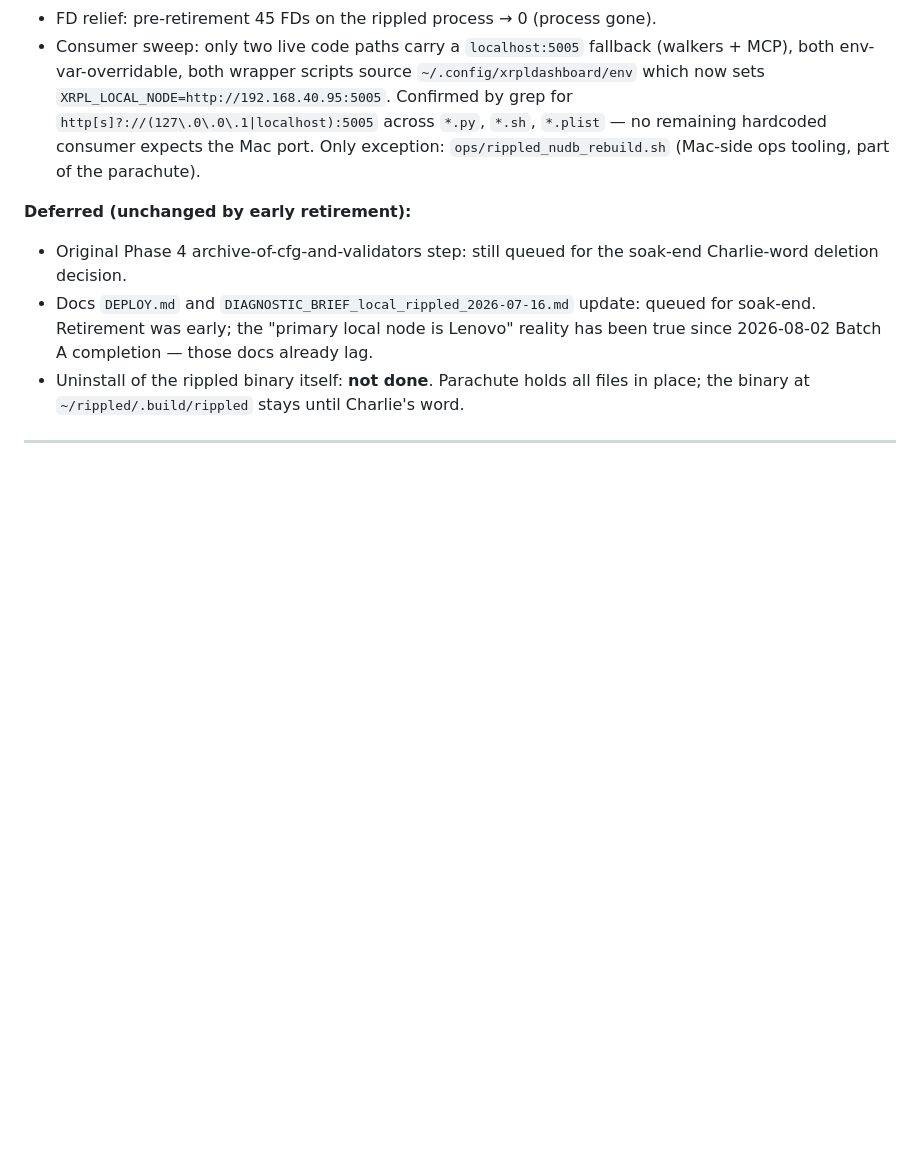
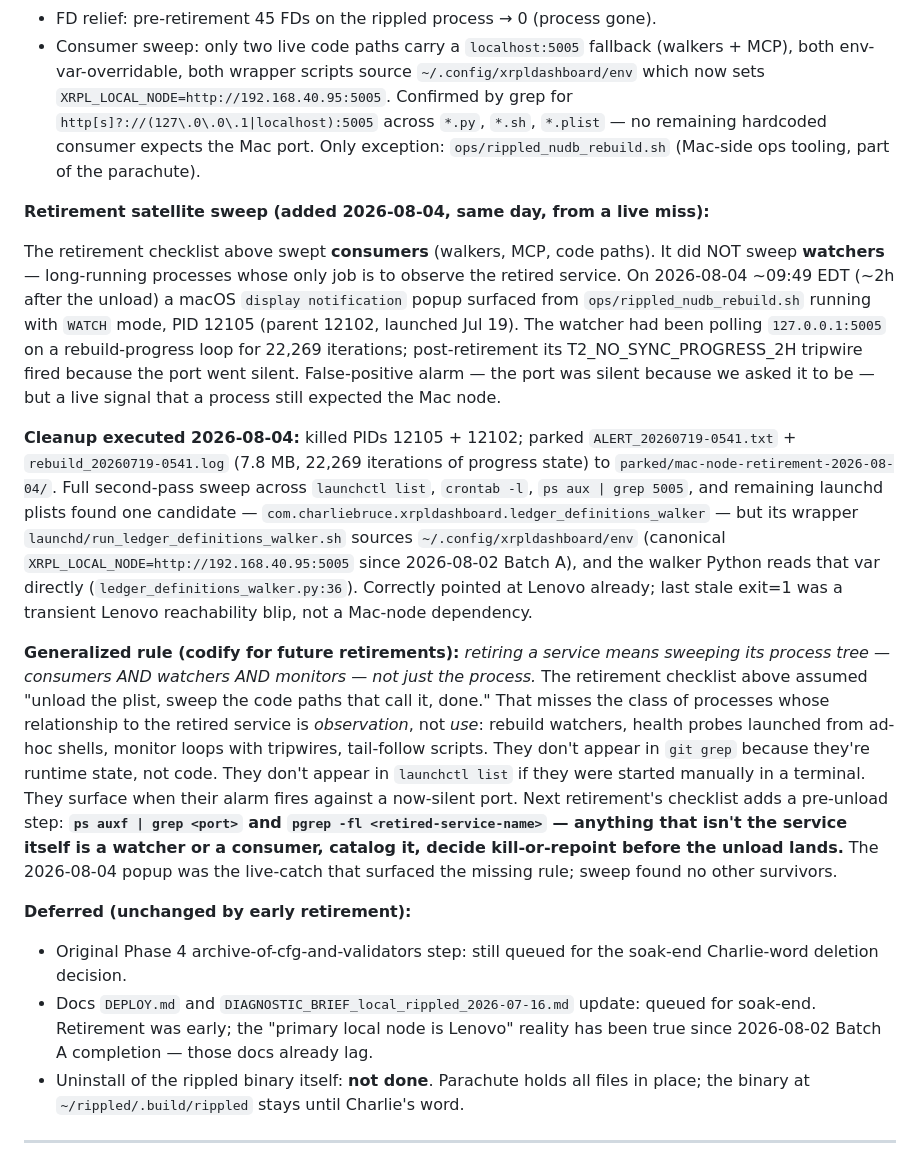
Before and after one commit to Enkryptedx/xrpldashboard, a Markdown page: docs/LENOVO_MIGRATION.md, the part around the change. Rendered like a GitHub page; blank space fills up the shorter version.

Commit message:
docs(lenovo): retirement satellite sweep — watchers class + generalized rule
Amend retirement mechanism block with the 2026-08-04 live catch: WATCH
loop for ops/rippled_nudb_rebuild.sh had been polling 127.0.0.1:5005
since Jul 19 (22,269 iterations); its T2 tripwire fired ~2h post-unload
because the port went silent. False-positive alarm, but a real live
signal that the retirement checklist missed the watchers class.

Cleanup executed same day: PIDs 12105+12102 killed, ALERT + 7.8 MB
rebuild log parked to parked/mac-node-retirement-2026-08-04/. Second
pass across launchctl / crontab / ps / plists surfaced
ledger_definitions_walker as the only candidate; its wrapper sources
~/.config/xrpldashboard/env and the walker Python reads XRPL_LOCAL_NODE
directly, so it's already pointed at Lenovo. Not a Mac-node survivor.

Generalized rule codified in the amendment: retiring a service means
sweeping its process tree — consumers AND watchers AND monitors — not
just the process. Adds pre-unload step for next retirement: ps auxf +
pgrep -fl <retired-service> to catalog observation-only processes
before the port goes silent.

Co-Authored-By: Claude Opus 4.7 <noreply@anthropic.com>

```diff
--- a/docs/LENOVO_MIGRATION.md
+++ b/docs/LENOVO_MIGRATION.md
@@ -203,6 +203,14 @@ launchctl unload -w /Users/charliebruce/Library/LaunchAgents/com.charliebruce.ri
 - FD relief: pre-retirement 45 FDs on the rippled process → 0 (process gone).
 - Consumer sweep: only two live code paths carry a `localhost:5005` fallback (walkers + MCP), both env-var-overridable, both wrapper scripts source `~/.config/xrpldashboard/env` which now sets `XRPL_LOCAL_NODE=http://192.168.40.95:5005`. Confirmed by grep for `http[s]?://(127\.0\.0\.1|localhost):5005` across `*.py`, `*.sh`, `*.plist` — no remaining hardcoded consumer expects the Mac port. Only exception: `ops/rippled_nudb_rebuild.sh` (Mac-side ops tooling, part of the parachute).
 
+**Retirement satellite sweep (added 2026-08-04, same day, from a live miss):**
+
+The retirement checklist above swept **consumers** (walkers, MCP, code paths). It did NOT sweep **watchers** — long-running processes whose only job is to observe the retired service. On 2026-08-04 ~09:49 EDT (~2h after the unload) a macOS `display notification` popup surfaced from `ops/rippled_nudb_rebuild.sh` running with `WATCH` mode, PID 12105 (parent 12102, launched Jul 19). The watcher had been polling `127.0.0.1:5005` on a rebuild-progress loop for 22,269 iterations; post-retirement its T2_NO_SYNC_PROGRESS_2H tripwire fired because the port went silent. False-positive alarm — the port was silent because we asked it to be — but a live signal that a process still expected the Mac node.
+
+**Cleanup executed 2026-08-04:** killed PIDs 12105 + 12102; parked `ALERT_20260719-0541.txt` + `rebuild_20260719-0541.log` (7.8 MB, 22,269 iterations of progress state) to `parked/mac-node-retirement-2026-08-04/`. Full second-pass sweep across `launchctl list`, `crontab -l`, `ps aux | grep 5005`, and remaining launchd plists found one candidate — `com.charliebruce.xrpldashboard.ledger_definitions_walker` — but its wrapper `launchd/run_ledger_definitions_walker.sh` sources `~/.config/xrpldashboard/env` (canonical `XRPL_LOCAL_NODE=http://192.168.40.95:5005` since 2026-08-02 Batch A), and the walker Python reads that var directly (`ledger_definitions_walker.py:36`). Correctly pointed at Lenovo already; last stale exit=1 was a transient Lenovo reachability blip, not a Mac-node dependency.
+
+**Generalized rule (codify for future retirements):** *retiring a service means sweeping its process tree — consumers AND watchers AND monitors — not just the process.* The retirement checklist above assumed "unload the plist, sweep the code paths that call it, done." That misses the class of processes whose relationship to the retired service is *observation*, not *use*: rebuild watchers, health probes launched from ad-hoc shells, monitor loops with tripwires, tail-follow scripts. They don't appear in `git grep` because they're runtime state, not code. They don't appear in `launchctl list` if they were started manually in a terminal. They surface when their alarm fires against a now-silent port. Next retirement's checklist adds a pre-unload step: **`ps auxf | grep <port>` and `pgrep -fl <retired-service-name>` — anything that isn't the service itself is a watcher or a consumer, catalog it, decide kill-or-repoint before the unload lands.** The 2026-08-04 popup was the live-catch that surfaced the missing rule; sweep found no other survivors.
+
 **Deferred (unchanged by early retirement):**
 - Original Phase 4 archive-of-cfg-and-validators step: still queued for the soak-end Charlie-word deletion decision.
 - Docs `DEPLOY.md` and `DIAGNOSTIC_BRIEF_local_rippled_2026-07-16.md` update: queued for soak-end. Retirement was early; the "primary local node is Lenovo" reality has been true since 2026-08-02 Batch A completion — those docs already lag.
```
